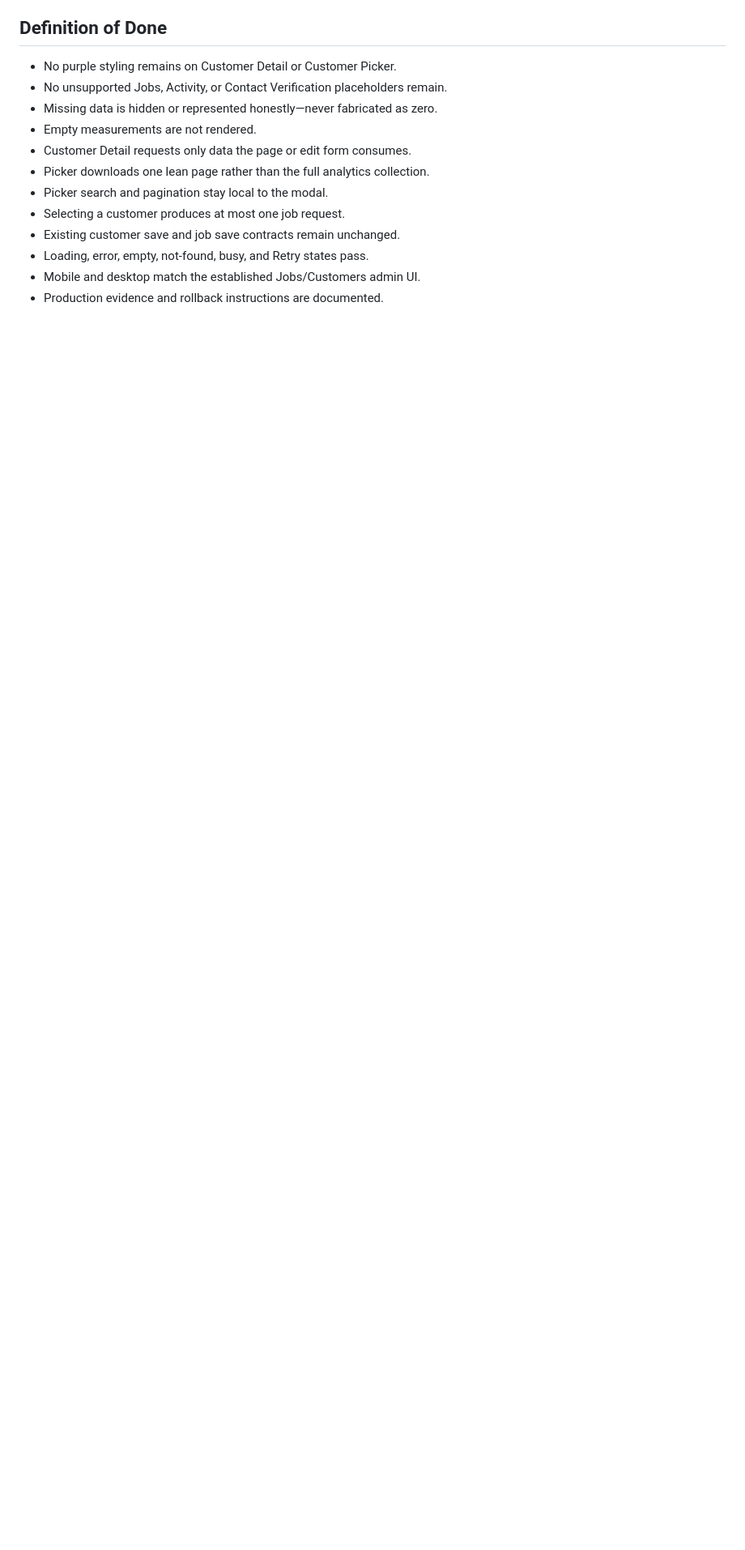
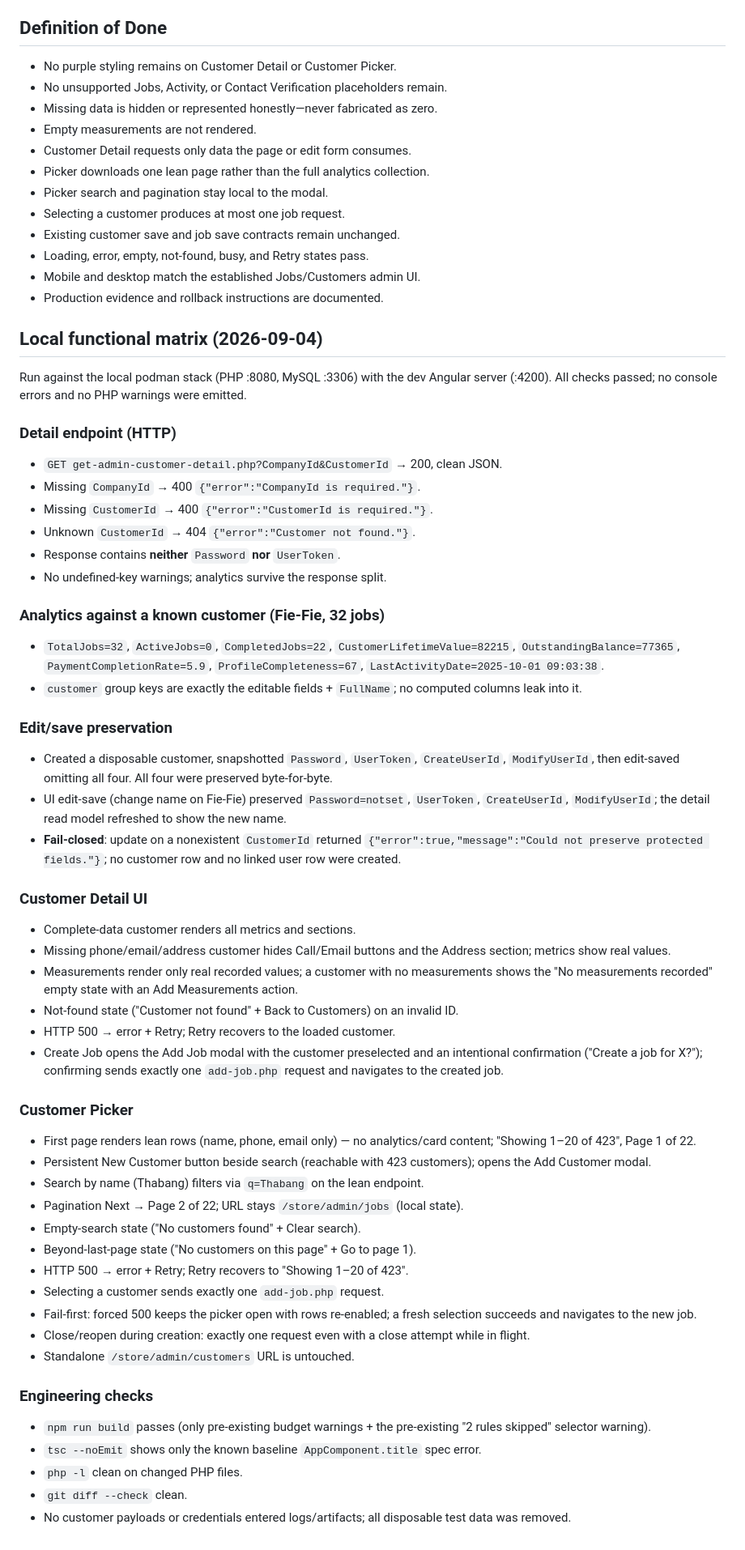
Before and after one commit to tybo-tech/tybo-fashion, a Markdown page: sprints/3-customer-detail-and-lean-job-picker.md, the part around the change. Shown at 81% size. Rendered like a GitHub page; blank space fills up the shorter version.

Commit message:
docs: record Sprint 3 local functional matrix evidence
All checks passed against the local podman stack (PHP :8080, MySQL :3306)
and the dev Angular server (:4200): detail endpoint 200/400/404, no
Password/UserToken in the response, analytics survive the split, edit/save
preserves protected columns, fail-closed preservation aborts the update,
Create Job requires confirmation and sends exactly one request, picker
search/pagination/Reset/Retry/New Customer/beyond-last-page, fail-first
recovery, close/reopen duplicate protection, one-selection-one-request. No
console errors or PHP warnings; all disposable test data removed.

```diff
--- a/sprints/3-customer-detail-and-lean-job-picker.md
+++ b/sprints/3-customer-detail-and-lean-job-picker.md
@@ -210,3 +210,81 @@ Response groups:
 - Loading, error, empty, not-found, busy, and Retry states pass.
 - Mobile and desktop match the established Jobs/Customers admin UI.
 - Production evidence and rollback instructions are documented.
+
+## Local functional matrix (2026-09-04)
+
+Run against the local podman stack (PHP :8080, MySQL :3306) with the dev
+Angular server (:4200). All checks passed; no console errors and no PHP
+warnings were emitted.
+
+### Detail endpoint (HTTP)
+
+- `GET get-admin-customer-detail.php?CompanyId&CustomerId` → 200, clean JSON.
+- Missing `CompanyId` → 400 `{"error":"CompanyId is required."}`.
+- Missing `CustomerId` → 400 `{"error":"CustomerId is required."}`.
+- Unknown `CustomerId` → 404 `{"error":"Customer not found."}`.
+- Response contains **neither** `Password` **nor** `UserToken`.
+- No undefined-key warnings; analytics survive the response split.
+
+### Analytics against a known customer (Fie-Fie, 32 jobs)
+
+- `TotalJobs=32`, `ActiveJobs=0`, `CompletedJobs=22`,
+  `CustomerLifetimeValue=82215`, `OutstandingBalance=77365`,
+  `PaymentCompletionRate=5.9`, `ProfileCompleteness=67`,
+  `LastActivityDate=2025-10-01 09:03:38`.
+- `customer` group keys are exactly the editable fields + `FullName`; no
+  computed columns leak into it.
+
+### Edit/save preservation
+
+- Created a disposable customer, snapshotted `Password`, `UserToken`,
+  `CreateUserId`, `ModifyUserId`, then edit-saved omitting all four. All four
+  were preserved byte-for-byte.
+- UI edit-save (change name on Fie-Fie) preserved `Password=notset`,
+  `UserToken`, `CreateUserId`, `ModifyUserId`; the detail read model refreshed
+  to show the new name.
+- **Fail-closed**: update on a nonexistent `CustomerId` returned
+  `{"error":true,"message":"Could not preserve protected fields."}`; no
+  customer row and no linked user row were created.
+
+### Customer Detail UI
+
+- Complete-data customer renders all metrics and sections.
+- Missing phone/email/address customer hides Call/Email buttons and the Address
+  section; metrics show real values.
+- Measurements render only real recorded values; a customer with no
+  measurements shows the "No measurements recorded" empty state with an
+  Add Measurements action.
+- Not-found state ("Customer not found" + Back to Customers) on an invalid ID.
+- HTTP 500 → error + Retry; Retry recovers to the loaded customer.
+- Create Job opens the Add Job modal with the customer preselected and an
+  intentional confirmation ("Create a job for X?"); confirming sends exactly
+  one `add-job.php` request and navigates to the created job.
+
+### Customer Picker
+
+- First page renders lean rows (name, phone, email only) — no analytics/card
+  content; "Showing 1–20 of 423", Page 1 of 22.
+- Persistent New Customer button beside search (reachable with 423 customers);
+  opens the Add Customer modal.
+- Search by name (Thabang) filters via `q=Thabang` on the lean endpoint.
+- Pagination Next → Page 2 of 22; URL stays `/store/admin/jobs` (local state).
+- Empty-search state ("No customers found" + Clear search).
+- Beyond-last-page state ("No customers on this page" + Go to page 1).
+- HTTP 500 → error + Retry; Retry recovers to "Showing 1–20 of 423".
+- Selecting a customer sends exactly one `add-job.php` request.
+- Fail-first: forced 500 keeps the picker open with rows re-enabled; a fresh
+  selection succeeds and navigates to the new job.
+- Close/reopen during creation: exactly one request even with a close attempt
+  while in flight.
+- Standalone `/store/admin/customers` URL is untouched.
+
+### Engineering checks
+
+- `npm run build` passes (only pre-existing budget warnings + the pre-existing
+  "2 rules skipped" selector warning).
+- `tsc --noEmit` shows only the known baseline `AppComponent.title` spec error.
+- `php -l` clean on changed PHP files.
+- `git diff --check` clean.
+- No customer payloads or credentials entered logs/artifacts; all disposable
+  test data was removed.
```
